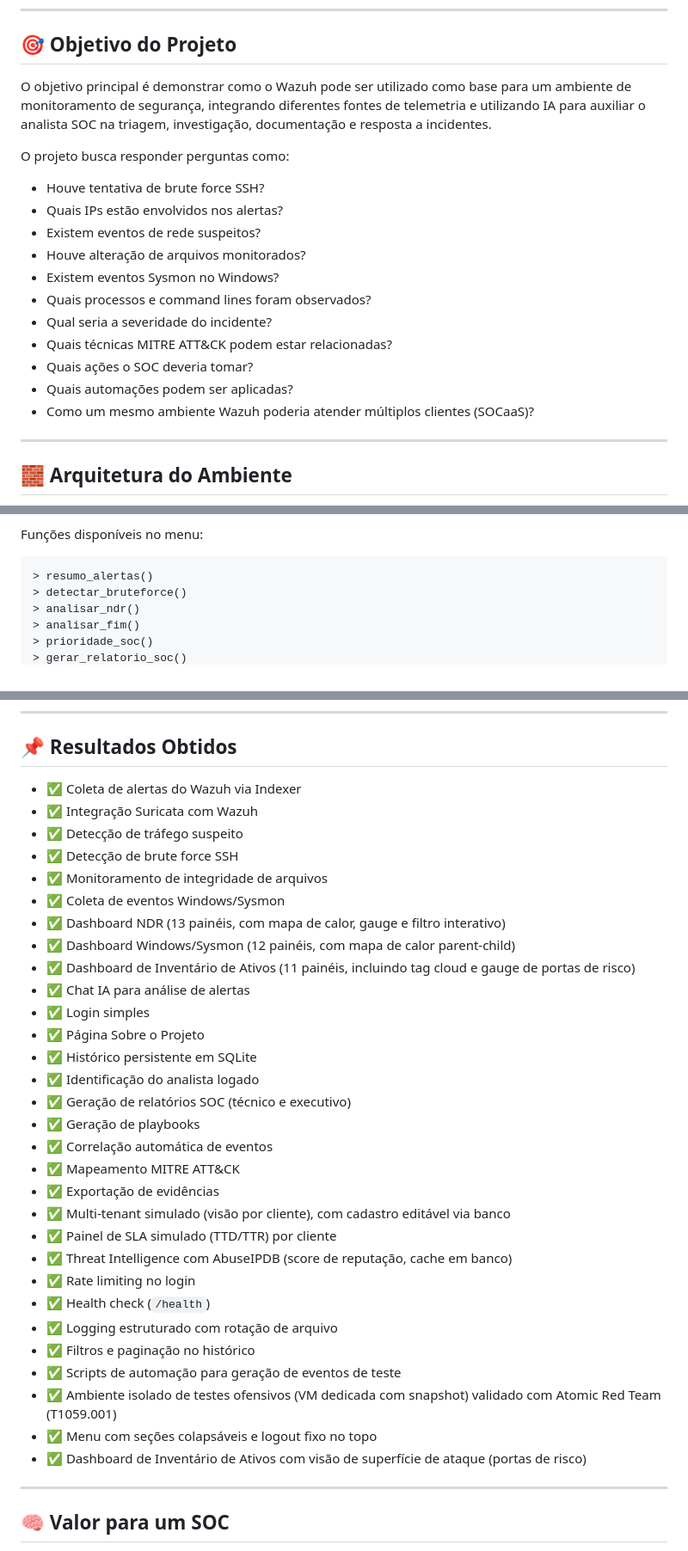
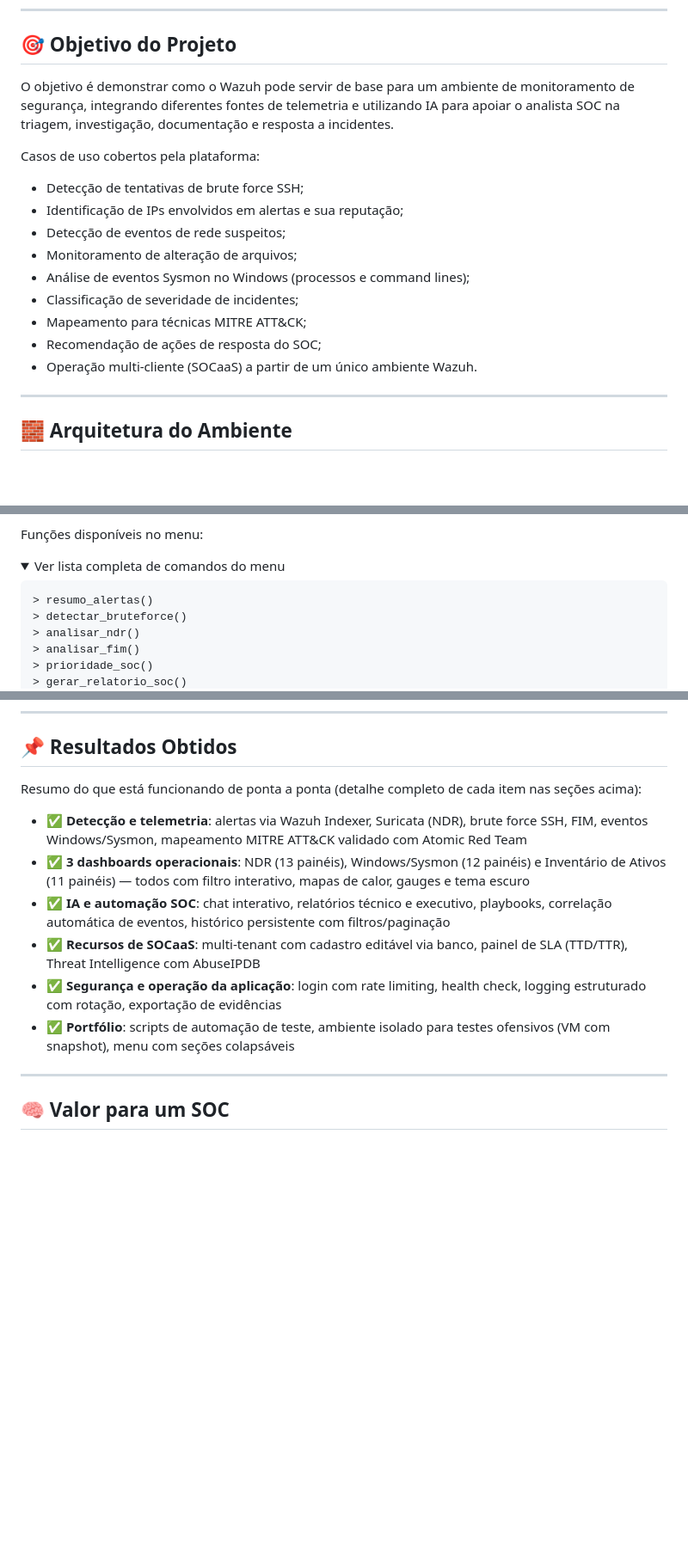
Before and after one commit to brunoneemias/wazuh-ai-soc-lab, a Markdown page: README.md, 3 parts joined by grey strips. Shown at 86% size. Drawn GitHub-style; folded sections open; blank space fills up the shorter version.

````diff
--- a/README.md
+++ b/README.md
@@ -43,21 +82,19 @@ O projeto evoluiu de um laboratório simples de Wazuh para um protótipo de **mi
 
 ## 🎯 Objetivo do Projeto
 
-O objetivo principal é demonstrar como o Wazuh pode ser utilizado como base para um ambiente de monitoramento de segurança, integrando diferentes fontes de telemetria e utilizando IA para auxiliar o analista SOC na triagem, investigação, documentação e resposta a incidentes.
+O objetivo é demonstrar como o Wazuh pode servir de base para um ambiente de monitoramento de segurança, integrando diferentes fontes de telemetria e utilizando IA para apoiar o analista SOC na triagem, investigação, documentação e resposta a incidentes.
 
-O projeto busca responder perguntas como:
+Casos de uso cobertos pela plataforma:
 
-- Houve tentativa de brute force SSH?
-- Quais IPs estão envolvidos nos alertas?
-- Existem eventos de rede suspeitos?
-- Houve alteração de arquivos monitorados?
-- Existem eventos Sysmon no Windows?
-- Quais processos e command lines foram observados?
-- Qual seria a severidade do incidente?
-- Quais técnicas MITRE ATT&CK podem estar relacionadas?
-- Quais ações o SOC deveria tomar?
-- Quais automações podem ser aplicadas?
-- Como um mesmo ambiente Wazuh poderia atender múltiplos clientes (SOCaaS)?
+- Detecção de tentativas de brute force SSH;
+- Identificação de IPs envolvidos em alertas e sua reputação;
+- Detecção de eventos de rede suspeitos;
+- Monitoramento de alteração de arquivos;
+- Análise de eventos Sysmon no Windows (processos e command lines);
+- Classificação de severidade de incidentes;
+- Mapeamento para técnicas MITRE ATT&CK;
+- Recomendação de ações de resposta do SOC;
+- Operação multi-cliente (SOCaaS) a partir de um único ambiente Wazuh.
 
 ---
 
@@ -438,6 +480,9 @@ A interface permite:
 
 Funções disponíveis no menu:
 
+<details>
+<summary>Ver lista completa de comandos do menu</summary>
+
 ```text
 > resumo_alertas()
 > detectar_bruteforce()
@@ -1197,36 +1244,14 @@ Detectar → Correlacionar → Analisar com IA → Mapear MITRE → Gerar Playbo
 
 ## 📌 Resultados Obtidos
 
-- ✅ Coleta de alertas do Wazuh via Indexer
-- ✅ Integração Suricata com Wazuh
-- ✅ Detecção de tráfego suspeito
-- ✅ Detecção de brute force SSH
-- ✅ Monitoramento de integridade de arquivos
-- ✅ Coleta de eventos Windows/Sysmon
-- ✅ Dashboard NDR (13 painéis, com mapa de calor, gauge e filtro interativo)
-- ✅ Dashboard Windows/Sysmon (12 painéis, com mapa de calor parent-child)
-- ✅ Dashboard de Inventário de Ativos (11 painéis, incluindo tag cloud e gauge de portas de risco)
-- ✅ Chat IA para análise de alertas
-- ✅ Login simples
-- ✅ Página Sobre o Projeto
-- ✅ Histórico persistente em SQLite
-- ✅ Identificação do analista logado
-- ✅ Geração de relatórios SOC (técnico e executivo)
-- ✅ Geração de playbooks
-- ✅ Correlação automática de eventos
-- ✅ Mapeamento MITRE ATT&CK
-- ✅ Exportação de evidências
-- ✅ Multi-tenant simulado (visão por cliente), com cadastro editável via banco
-- ✅ Painel de SLA simulado (TTD/TTR) por cliente
-- ✅ Threat Intelligence com AbuseIPDB (score de reputação, cache em banco)
-- ✅ Rate limiting no login
-- ✅ Health check (`/health`)
-- ✅ Logging estruturado com rotação de arquivo
-- ✅ Filtros e paginação no histórico
-- ✅ Scripts de automação para geração de eventos de teste
-- ✅ Ambiente isolado de testes ofensivos (VM dedicada com snapshot) validado com Atomic Red Team (T1059.001)
-- ✅ Menu com seções colapsáveis e logout fixo no topo
-- ✅ Dashboard de Inventário de Ativos com visão de superfície de ataque (portas de risco)
+Resumo do que está funcionando de ponta a ponta (detalhe completo de cada item nas seções acima):
+
+- ✅ **Detecção e telemetria**: alertas via Wazuh Indexer, Suricata (NDR), brute force SSH, FIM, eventos Windows/Sysmon, mapeamento MITRE ATT&CK validado com Atomic Red Team
+- ✅ **3 dashboards operacionais**: NDR (13 painéis), Windows/Sysmon (12 painéis) e Inventário de Ativos (11 painéis) — todos com filtro interativo, mapas de calor, gauges e tema escuro
+- ✅ **IA e automação SOC**: chat interativo, relatórios técnico e executivo, playbooks, correlação automática de eventos, histórico persistente com filtros/paginação
+- ✅ **Recursos de SOCaaS**: multi-tenant com cadastro editável via banco, painel de SLA (TTD/TTR), Threat Intelligence com AbuseIPDB
+- ✅ **Segurança e operação da aplicação**: login com rate limiting, health check, logging estruturado com rotação, exportação de evidências
+- ✅ **Portfólio**: scripts de automação de teste, ambiente isolado para testes ofensivos (VM com snapshot), menu com seções colapsáveis
 
 ---
 
````
Also changed, not shown: other parts of README.md (+53 -9 lines).
